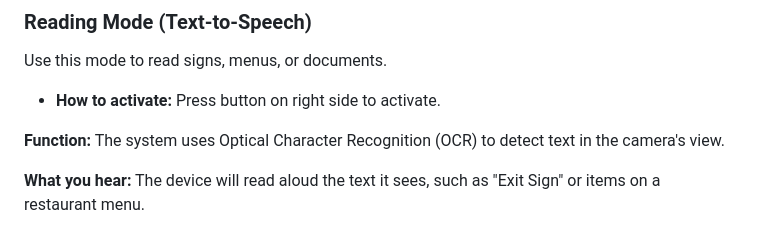
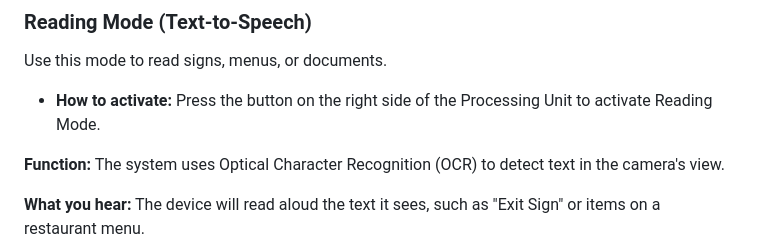
Before and after one commit to UC-CS-SeniorDesignProject/NorthStar, a Markdown page: User-Docs.md, the part around the change. GitHub-like rendering.

Commit message:
Apply suggestion from @Copilot
Co-authored-by: Copilot <175728472+Copilot@users.noreply.github.com>

```diff
--- a/User-Docs.md
+++ b/User-Docs.md
@@ -61,7 +61,7 @@ This is the default mode. The system uses **Object Detection** to identify obsta
 
 Use this mode to read signs, menus, or documents.
 
-* **How to activate:** Press button on right side to activate.
+* **How to activate:** Press the button on the right side of the Processing Unit to activate Reading Mode.
 
 **Function:** The system uses Optical Character Recognition (OCR) to detect text in the camera's view.
 
```
